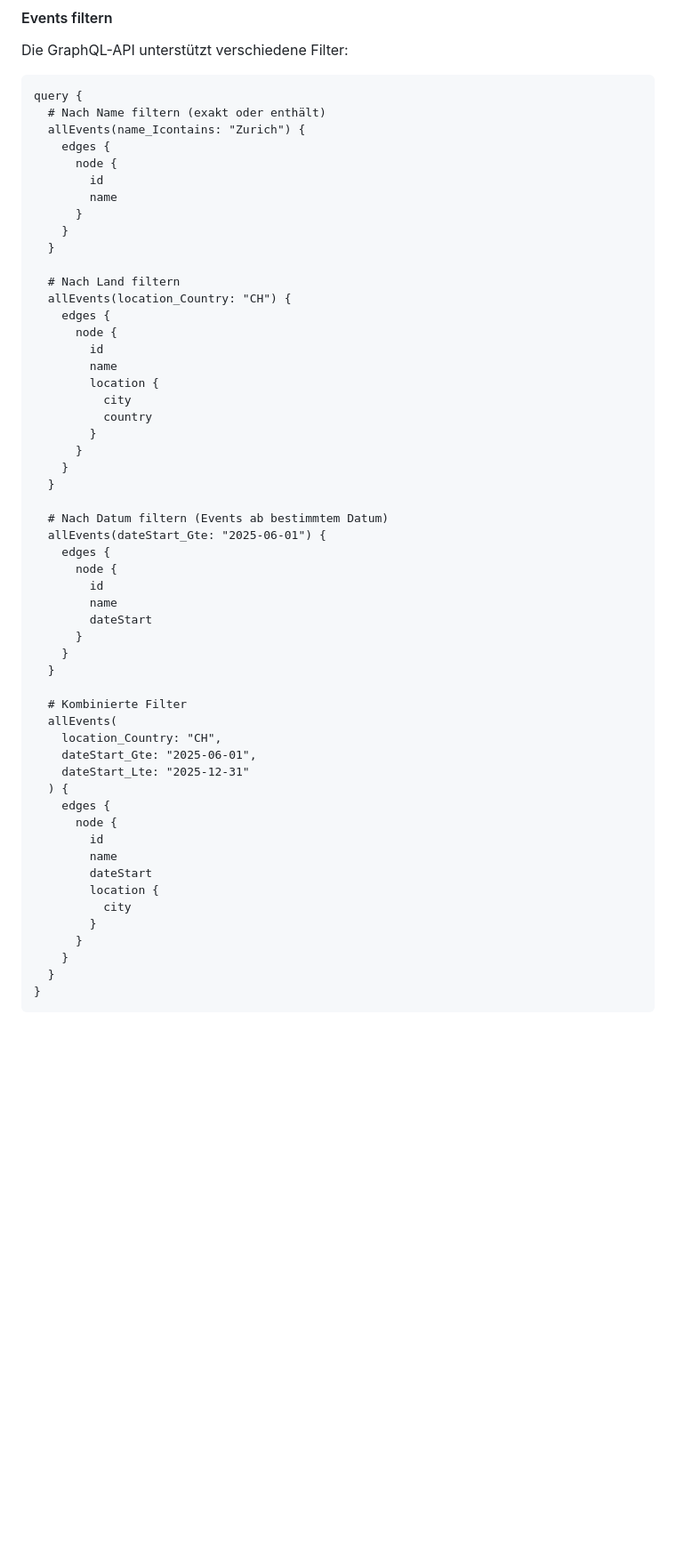
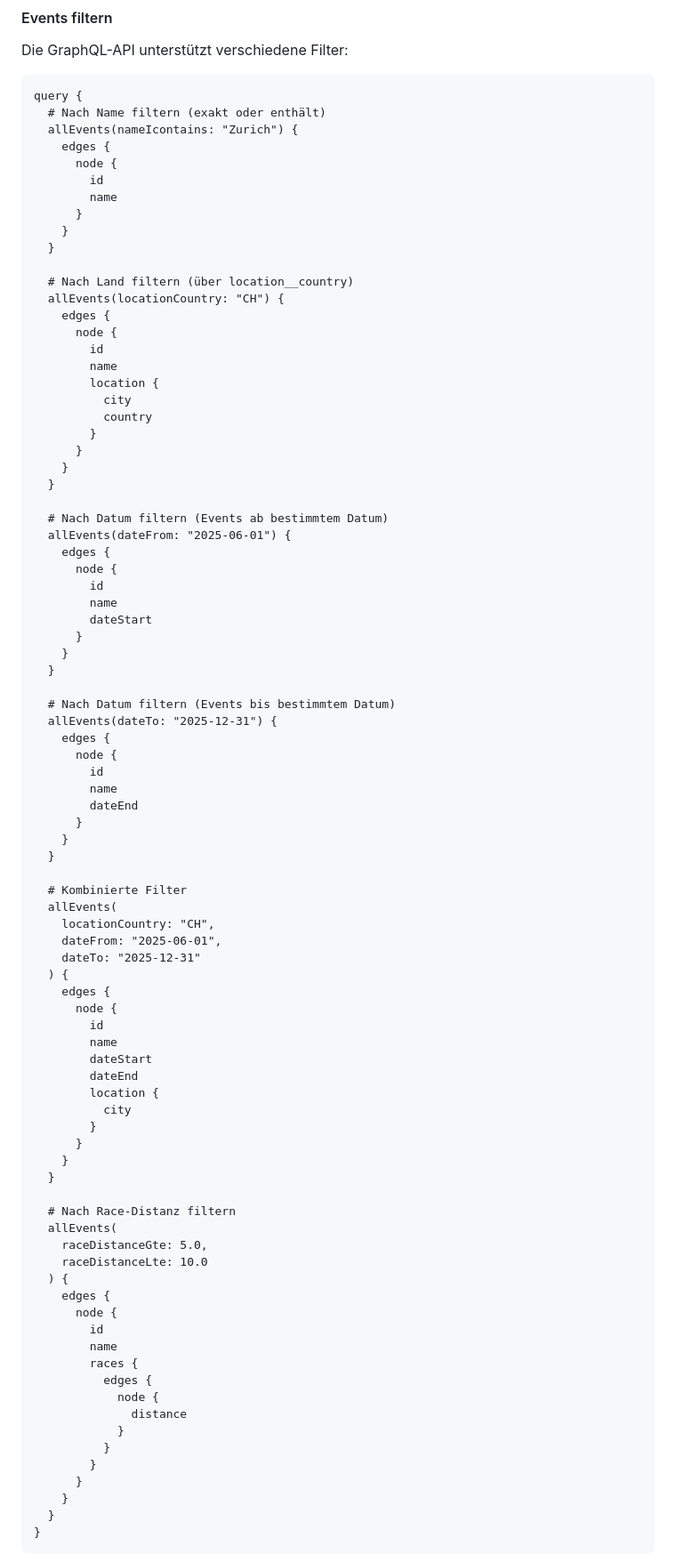
Before and after one commit to silvanm/owswims, a Markdown page: docs/LLM_AGENT_GRAPHQL_ANLEITUNG.md, the part around one of its changes. Shown at 89% size. GitHub-like rendering; blank space fills up the shorter version.

````diff
--- a/docs/LLM_AGENT_GRAPHQL_ANLEITUNG.md
+++ b/docs/LLM_AGENT_GRAPHQL_ANLEITUNG.md
@@ -239,7 +239,7 @@ Die GraphQL-API unterstützt verschiedene Filter:
 ```graphql
 query {
   # Nach Name filtern (exakt oder enthält)
-  allEvents(name_Icontains: "Zurich") {
+  allEvents(nameIcontains: "Zurich") {
     edges {
       node {
         id
@@ -248,8 +248,8 @@ query {
     }
   }
 
-  # Nach Land filtern
-  allEvents(location_Country: "CH") {
+  # Nach Land filtern (über location__country)
+  allEvents(locationCountry: "CH") {
     edges {
       node {
         id
@@ -263,7 +263,7 @@ query {
   }
 
   # Nach Datum filtern (Events ab bestimmtem Datum)
-  allEvents(dateStart_Gte: "2025-06-01") {
+  allEvents(dateFrom: "2025-06-01") {
     edges {
       node {
         id
@@ -273,19 +273,51 @@ query {
     }
   }
 
+  # Nach Datum filtern (Events bis bestimmtem Datum)
+  allEvents(dateTo: "2025-12-31") {
+    edges {
+      node {
+        id
+        name
+        dateEnd
+      }
+    }
+  }
+
   # Kombinierte Filter
   allEvents(
-    location_Country: "CH",
-    dateStart_Gte: "2025-06-01",
-    dateStart_Lte: "2025-12-31"
+    locationCountry: "CH",
+    dateFrom: "2025-06-01",
+    dateTo: "2025-12-31"
   ) {
     edges {
       node {
         id
         name
         dateStart
+        dateEnd
         location {
           city
+        }
+      }
+    }
+  }
+
+  # Nach Race-Distanz filtern
+  allEvents(
+    raceDistanceGte: 5.0,
+    raceDistanceLte: 10.0
+  ) {
+    edges {
+      node {
+        id
+        name
+        races {
+          edges {
+            node {
+              distance
+            }
+          }
         }
       }
     }
````
Also changed, not shown: other parts of docs/LLM_AGENT_GRAPHQL_ANLEITUNG.md (+22 -10 lines).
